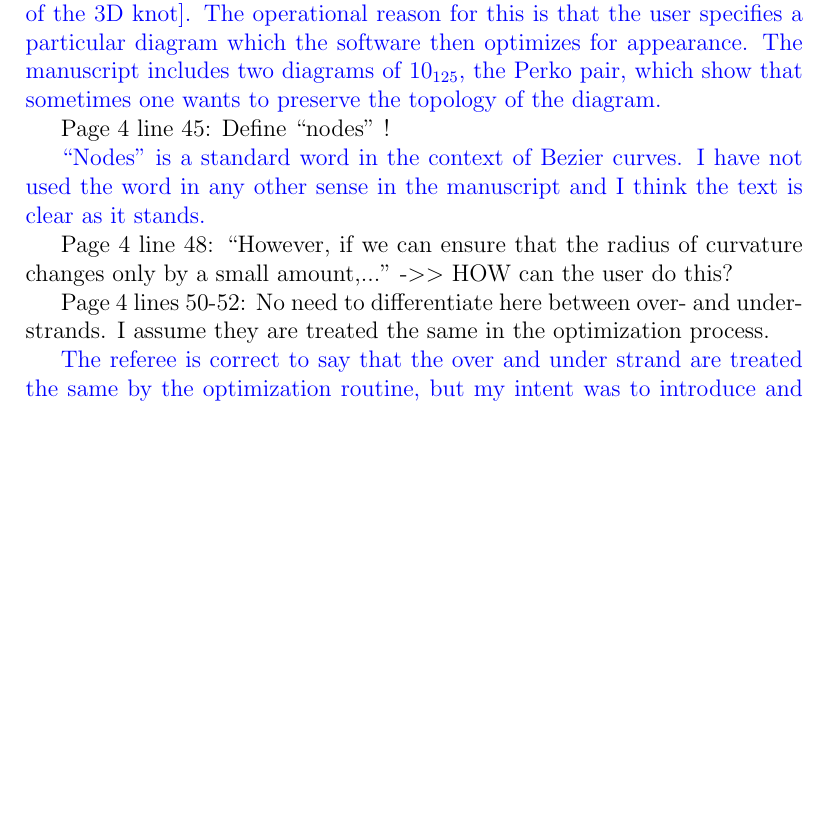
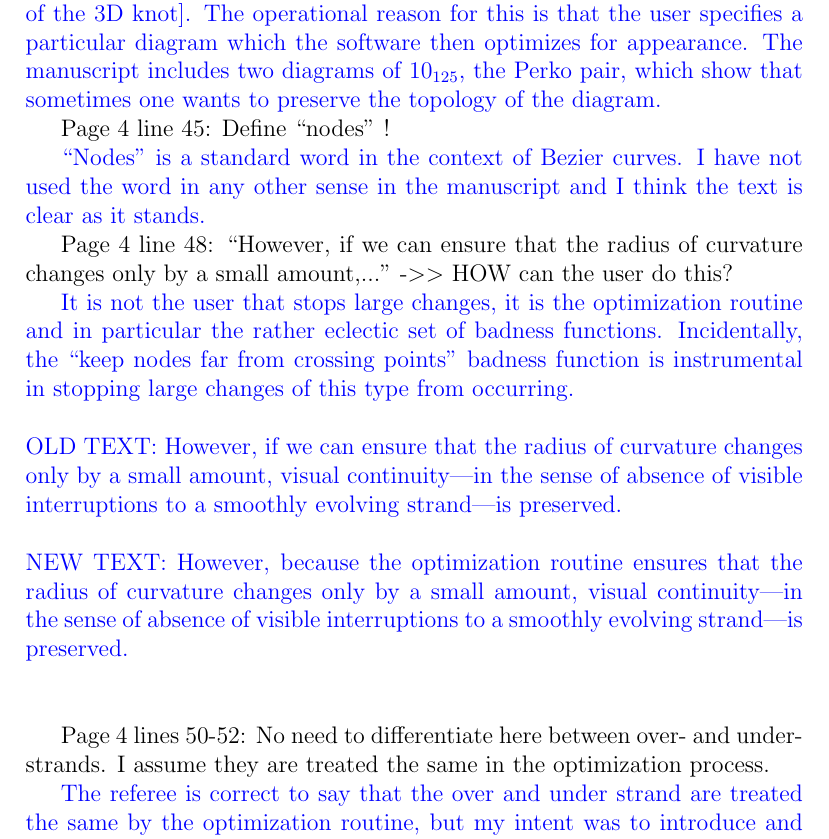
Before and after one commit to RobinHankin/knotR, a LaTeX document (inst/jma_rebuttal_review3.tex): part of page 4 of 7, cut so that both start at the same text, the shorter picture padded with empty space. Compiled offline with pdfLaTeX.

Commit message:
fixes #56

```diff
--- a/inst/jma_rebuttal_review3.tex
+++ b/inst/jma_rebuttal_review3.tex
@@ -178,6 +178,21 @@ Page 4 line 48: ``However, if we can ensure that the radius of
 curvature changes only by a small amount,..."  -$>>$ HOW can the user do
 this?
 
+\textcolor{blue}{It is not the user that stops large changes, it is
+  the optimization routine and in particular the rather eclectic set
+  of badness functions.  Incidentally, the ``keep nodes far from
+  crossing points'' badness function is instrumental in stopping large
+  changes of this type from occurring.\\ \\ OLD TEXT: However, if we
+  can ensure that the radius of curvature changes only by a small
+  amount, visual continuity---in the sense of absence of visible
+  interruptions to a smoothly evolving strand---is
+  preserved. \\ \\ NEW TEXT: However, because the optimization routine
+  ensures that the radius of curvature changes only by a small
+  amount, visual continuity---in the sense of absence of visible
+  interruptions to a smoothly evolving strand---is
+  preserved.\\ \\
+}
+
 Page 4 lines 50-52: No need to differentiate here between over- and
 under-strands.  I assume they are treated the same in the optimization
 process.
```
Also changed, not shown: inst/jma_knot.tex (+10 -10 lines).
